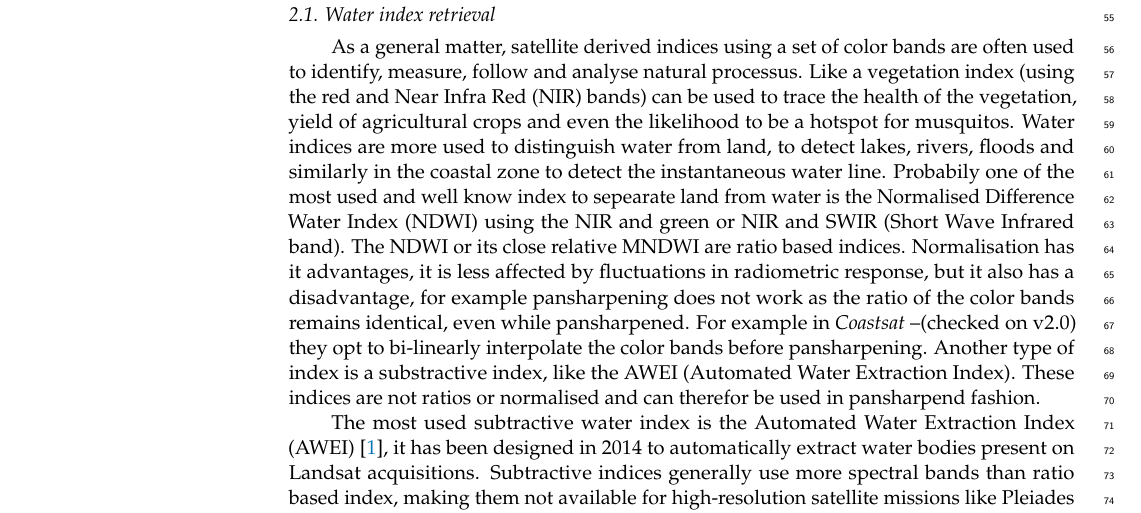
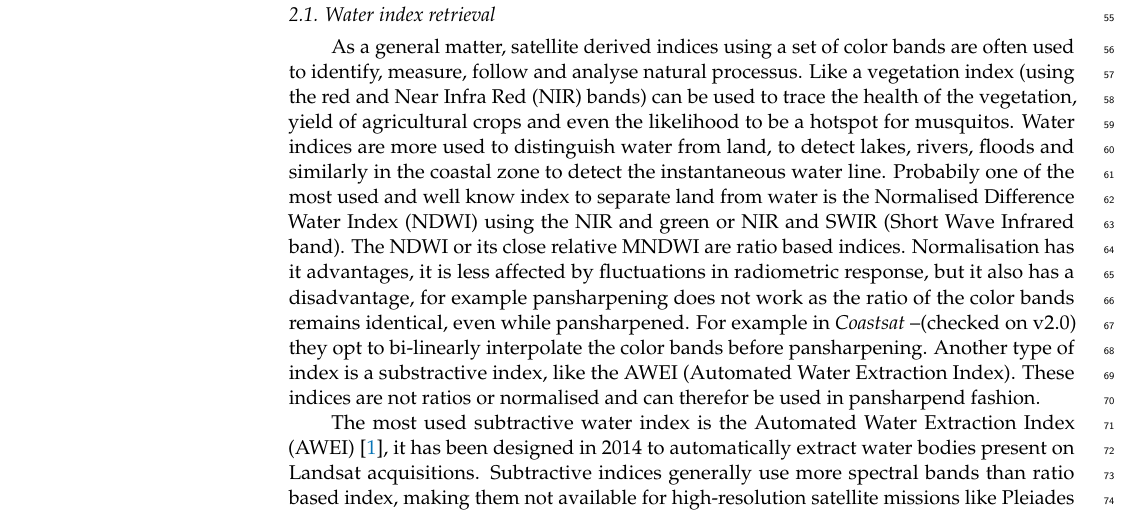
Before and after one commit to bergsmaE/shoreliner_paper2023, a LaTeX paper (shoreliner.tex): part of page 2 of 12, cut so that both start at the same text. Compiled offline with pdfLaTeX.

Commit message:
Updates from Overleaf

```diff
--- a/shoreliner.tex
+++ b/shoreliner.tex
@@ -89,7 +89,7 @@ In sections below we set out the optimisation of a radiometric index to optimall
 %%%%%%%%%%%%%%%%%%%%%%%%%%%%%%%%%%%%%%%%%%
 \section{Methods}
 \subsection{Water index retrieval}
-As a general matter, satellite derived indices using a set of color bands are often used to identify, measure, follow and analyse natural processus. Like a vegetation index (using the red and Near Infra Red (NIR) bands) can be used to trace the health of the vegetation, yield of agricultural crops and even the likelihood to be a hotspot for musquitos. Water indices are more used to distinguish water from land, to detect lakes, rivers, floods and similarly in the coastal zone to detect the instantaneous water line. Probabily one of the most used and well know index to sepearate land from water is the Normalised Difference Water Index (NDWI) using the NIR and green or NIR and SWIR (Short Wave Infrared band). The NDWI or its close relative MNDWI are ratio based indices. Normalisation has it advantages, it is less affected by fluctuations in radiometric response, but it also has a disadvantage, for example pansharpening does not work as the ratio of the color bands remains identical, even while pansharpened. For example in \textit{Coastsat} --(checked on v2.0) they opt to bi-linearly interpolate the color bands before pansharpening. Another type of index is a substractive index, like the AWEI (Automated Water Extraction Index). These indices are not ratios or normalised and can therefor be used in pansharpend fashion.
+As a general matter, satellite derived indices using a set of color bands are often used to identify, measure, follow and analyse natural processus. Like a vegetation index (using the red and Near Infra Red (NIR) bands) can be used to trace the health of the vegetation, yield of agricultural crops and even the likelihood to be a hotspot for musquitos. Water indices are more used to distinguish water from land, to detect lakes, rivers, floods and similarly in the coastal zone to detect the instantaneous water line. Probabily one of the most used and well know index to separate land from water is the Normalised Difference Water Index (NDWI) using the NIR and green or NIR and SWIR (Short Wave Infrared band). The NDWI or its close relative MNDWI are ratio based indices. Normalisation has it advantages, it is less affected by fluctuations in radiometric response, but it also has a disadvantage, for example pansharpening does not work as the ratio of the color bands remains identical, even while pansharpened. For example in \textit{Coastsat} --(checked on v2.0) they opt to bi-linearly interpolate the color bands before pansharpening. Another type of index is a substractive index, like the AWEI (Automated Water Extraction Index). These indices are not ratios or normalised and can therefor be used in pansharpend fashion.
 
 
 
```
